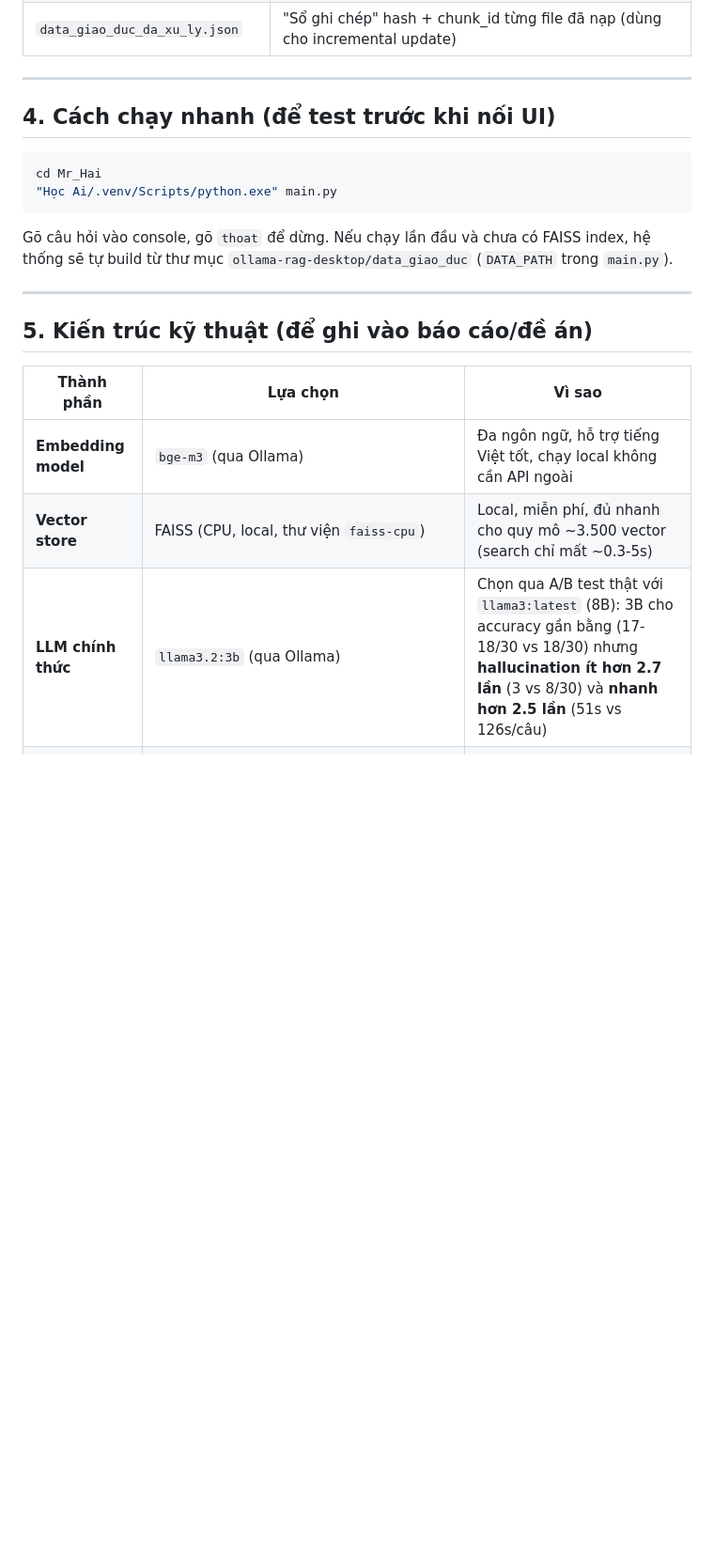
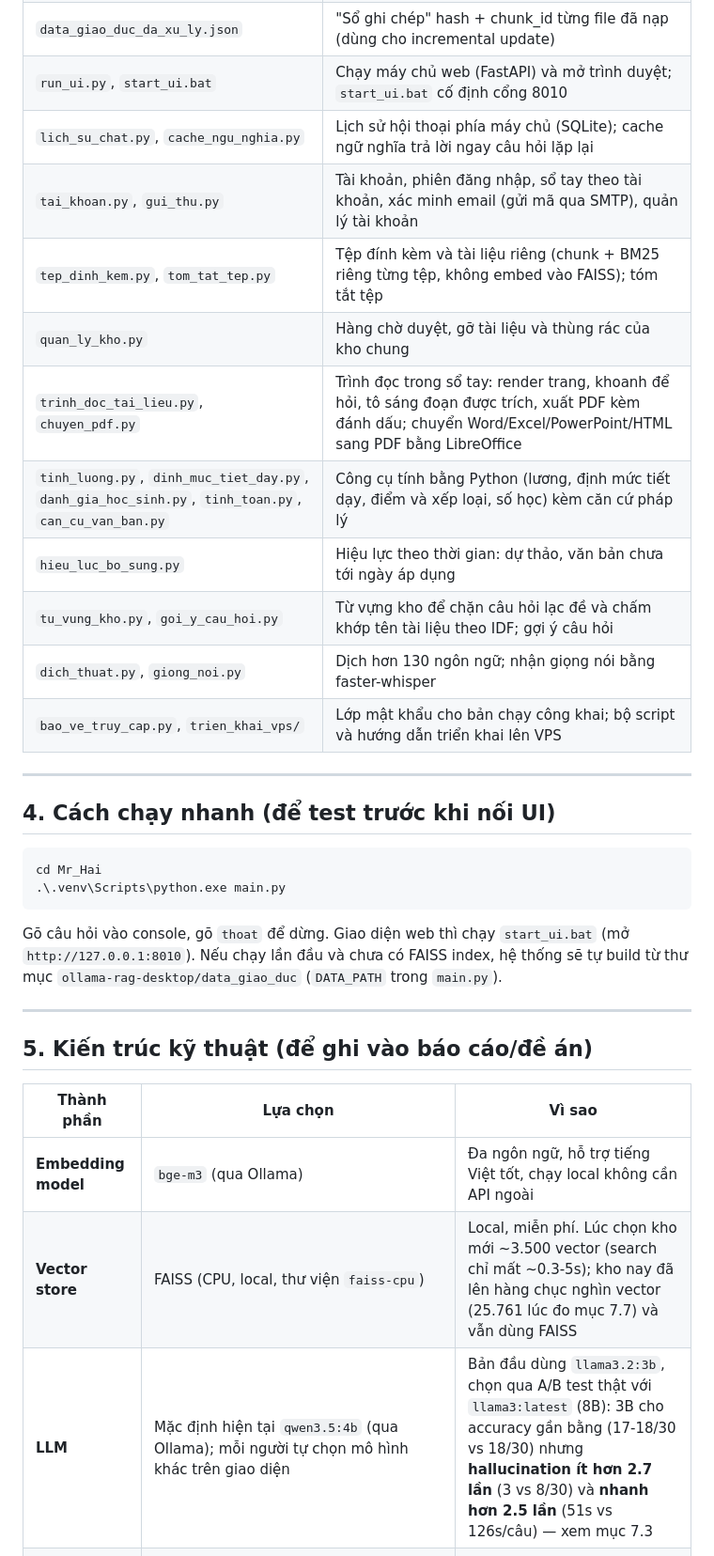
Before and after one commit to TangNgocPhung/chatbot-rag-giao-duc-v2, a Markdown page: HUONG_DAN_BAN_GIAO_UI.md, the part around one of its changes. Shown at 94% size. GitHub-like rendering; blank space fills up the shorter version.

````diff
--- a/HUONG_DAN_BAN_GIAO_UI.md
+++ b/HUONG_DAN_BAN_GIAO_UI.md
@@ -60,17 +66,28 @@ ollama serve
 | `capnhat_tailieu_moi.py` | Cập nhật kho tài liệu incremental (chạy riêng, không phải lúc hỏi-đáp) |
 | `faiss_index_data_giao_duc/` | Vector store được build từ thư mục `data_giao_duc` |
 | `data_giao_duc_da_xu_ly.json` | "Sổ ghi chép" hash + chunk_id từng file đã nạp (dùng cho incremental update) |
+| `run_ui.py`, `start_ui.bat` | Chạy máy chủ web (FastAPI) và mở trình duyệt; `start_ui.bat` cố định cổng 8010 |
+| `lich_su_chat.py`, `cache_ngu_nghia.py` | Lịch sử hội thoại phía máy chủ (SQLite); cache ngữ nghĩa trả lời ngay câu hỏi lặp lại |
+| `tai_khoan.py`, `gui_thu.py` | Tài khoản, phiên đăng nhập, sổ tay theo tài khoản, xác minh email (gửi mã qua SMTP), quản lý tài khoản |
+| `tep_dinh_kem.py`, `tom_tat_tep.py` | Tệp đính kèm và tài liệu riêng (chunk + BM25 riêng từng tệp, không embed vào FAISS); tóm tắt tệp |
+| `quan_ly_kho.py` | Hàng chờ duyệt, gỡ tài liệu và thùng rác của kho chung |
+| `trinh_doc_tai_lieu.py`, `chuyen_pdf.py` | Trình đọc trong sổ tay: render trang, khoanh để hỏi, tô sáng đoạn được trích, xuất PDF kèm đánh dấu; chuyển Word/Excel/PowerPoint/HTML sang PDF bằng LibreOffice |
+| `tinh_luong.py`, `dinh_muc_tiet_day.py`, `danh_gia_hoc_sinh.py`, `tinh_toan.py`, `can_cu_van_ban.py` | Công cụ tính bằng Python (lương, định mức tiết dạy, điểm và xếp loại, số học) kèm căn cứ pháp lý |
+| `hieu_luc_bo_sung.py` | Hiệu lực theo thời gian: dự thảo, văn bản chưa tới ngày áp dụng |
+| `tu_vung_kho.py`, `goi_y_cau_hoi.py` | Từ vựng kho để chặn câu hỏi lạc đề và chấm khớp tên tài liệu theo IDF; gợi ý câu hỏi |
+| `dich_thuat.py`, `giong_noi.py` | Dịch hơn 130 ngôn ngữ; nhận giọng nói bằng faster-whisper |
+| `bao_ve_truy_cap.py`, `trien_khai_vps/` | Lớp mật khẩu cho bản chạy công khai; bộ script và hướng dẫn triển khai lên VPS |
 
 ---
 
 ## 4. Cách chạy nhanh (để test trước khi nối UI)
 
-```bash
+```powershell
 cd Mr_Hai
-"Học Ai/.venv/Scripts/python.exe" main.py
+.\.venv\Scripts\python.exe main.py
 ```
 
-Gõ câu hỏi vào console, gõ `thoat` để dừng. Nếu chạy lần đầu và chưa có FAISS index, hệ thống sẽ tự build từ thư mục `ollama-rag-desktop/data_giao_duc` (`DATA_PATH` trong `main.py`).
+Gõ câu hỏi vào console, gõ `thoat` để dừng. Giao diện web thì chạy `start_ui.bat` (mở `http://127.0.0.1:8010`). Nếu chạy lần đầu và chưa có FAISS index, hệ thống sẽ tự build từ thư mục `ollama-rag-desktop/data_giao_duc` (`DATA_PATH` trong `main.py`).
 
 ---
 
@@ -79,8 +96,8 @@ Gõ câu hỏi vào console, gõ `thoat` để dừng. Nếu chạy lần đầu
 | Thành phần | Lựa chọn | Vì sao |
 |---|---|---|
 | **Embedding model** | `bge-m3` (qua Ollama) | Đa ngôn ngữ, hỗ trợ tiếng Việt tốt, chạy local không cần API ngoài |
-| **Vector store** | FAISS (CPU, local, thư viện `faiss-cpu`) | Local, miễn phí, đủ nhanh cho quy mô ~3.500 vector (search chỉ mất ~0.3-5s) |
-| **LLM chính thức** | `llama3.2:3b` (qua Ollama) | Chọn qua A/B test thật với `llama3:latest` (8B): 3B cho accuracy gần bằng (17-18/30 vs 18/30) nhưng **hallucination ít hơn 2.7 lần** (3 vs 8/30) và **nhanh hơn 2.5 lần** (51s vs 126s/câu) |
+| **Vector store** | FAISS (CPU, local, thư viện `faiss-cpu`) | Local, miễn phí. Lúc chọn kho mới ~3.500 vector (search chỉ mất ~0.3-5s); kho nay đã lên hàng chục nghìn vector (25.761 lúc đo mục 7.7) và vẫn dùng FAISS |
+| **LLM** | Mặc định hiện tại `qwen3.5:4b` (qua Ollama); mỗi người tự chọn mô hình khác trên giao diện | Bản đầu dùng `llama3.2:3b`, chọn qua A/B test thật với `llama3:latest` (8B): 3B cho accuracy gần bằng (17-18/30 vs 18/30) nhưng **hallucination ít hơn 2.7 lần** (3 vs 8/30) và **nhanh hơn 2.5 lần** (51s vs 126s/câu) — xem mục 7.3 |
 | **Retrieval** | Hybrid: FAISS (dense) + BM25 (lexical, có structural tokenization cho "Điều N"/"Chương N") + Reciprocal Rank Fusion + evidence dominance có điều kiện | Qua 5 lần lặp (V1→V5), mỗi bản sửa đúng 1 lỗi phát hiện từ benchmark thật — xem mục 7 |
 | **Chunking** | Structure-aware: tách theo Điều/Chương cho văn bản pháp lý, `RecursiveCharacterTextSplitter` (1200/150) cho phần còn lại | Giữ nguyên vẹn ngữ cảnh 1 Điều trong 1 chunk, tránh cắt giữa câu |
 | **Metadata đặc biệt** | `context_label` (vd "Hình thức đào tạo: vừa làm vừa học") | Phân biệt 2 bảng số liệu khác nhau nằm trong CÙNG 1 Điều — lỗi thật gặp phải và đã sửa |
````
Also changed, not shown: other parts of HUONG_DAN_BAN_GIAO_UI.md (+27 -18 lines), HUONG_DAN_CHAY_GIAO_DIEN.md (+1 -1 lines).
